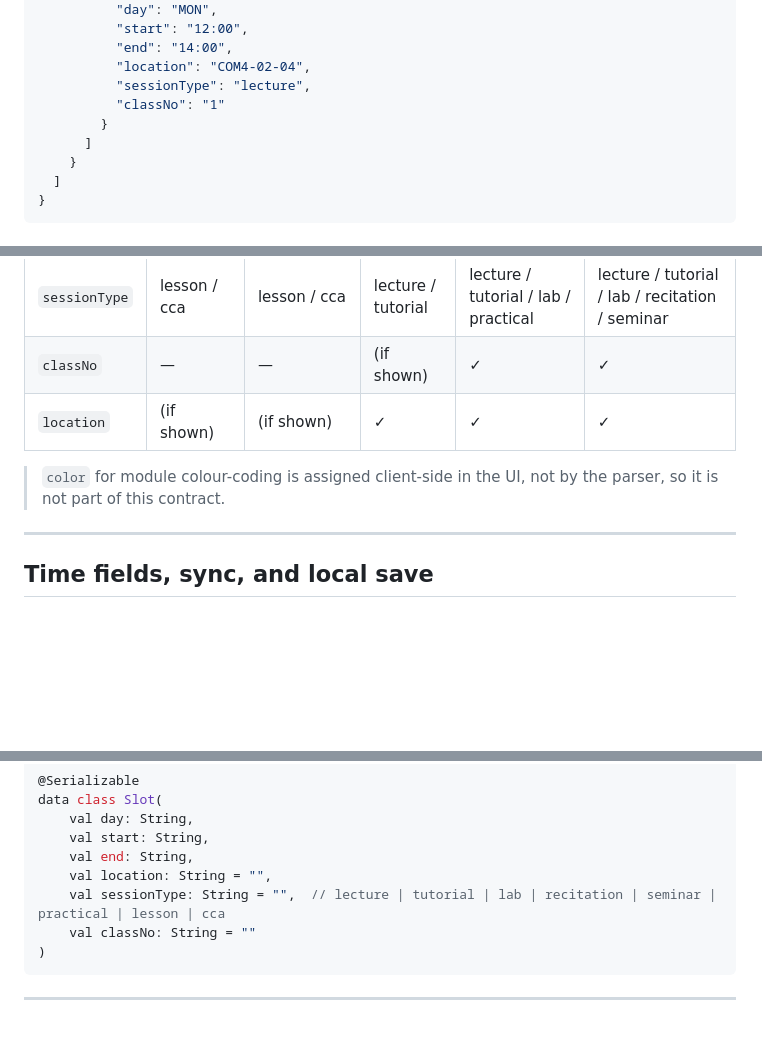
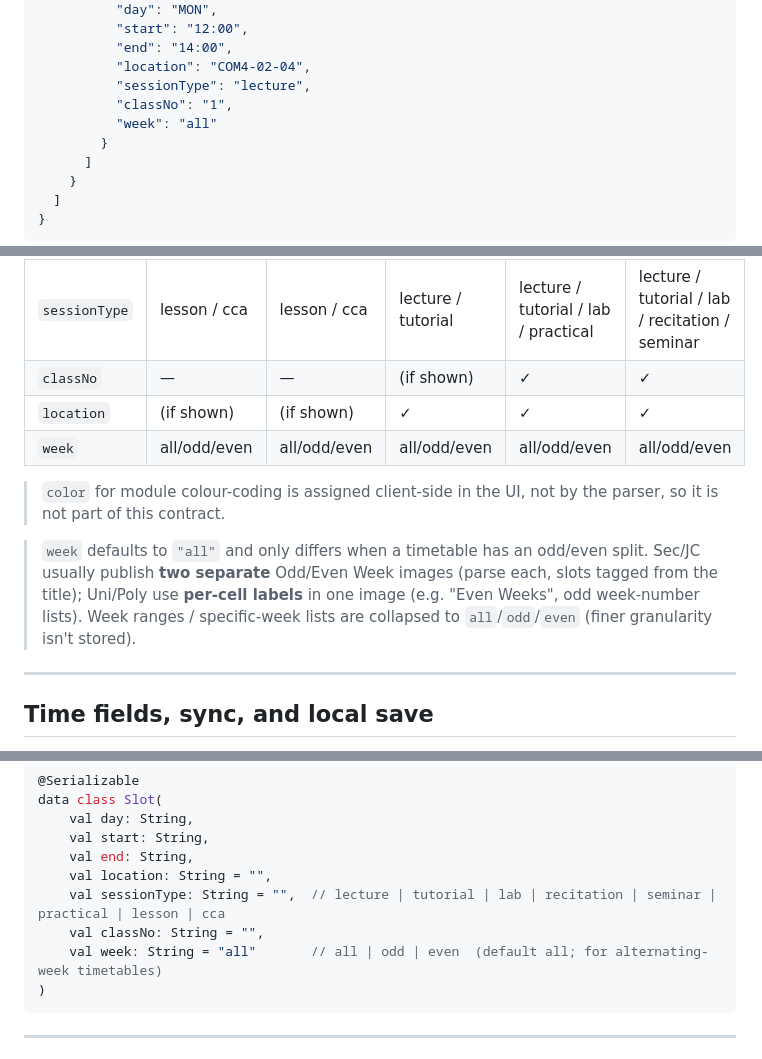
Before and after one commit to yujiankoh/modulo, a Markdown page: docs/modulo-data-schema.md, 3 parts joined by grey strips. Drawn GitHub-style; blank space fills up the shorter version.

Commit message:
Added week into schema

````diff
--- a/docs/modulo-data-schema.md
+++ b/docs/modulo-data-schema.md
@@ -95,7 +95,8 @@ to the level and leaves the rest as `""`; the STORAGE shape is identical for eve
           "end": "14:00",
           "location": "COM4-02-04",
           "sessionType": "lecture",
-          "classNo": "1"
+          "classNo": "1",
+          "week": "all"
         }
       ]
     }
@@ -127,9 +129,15 @@ to the level and leaves the rest as `""`; the STORAGE shape is identical for eve
 | `sessionType` | lesson / cca | lesson / cca | lecture / tutorial | lecture / tutorial / lab / practical | lecture / tutorial / lab / recitation / seminar |
 | `classNo`     | —       | —         | (if shown) | ✓ | ✓ |
 | `location`    | (if shown) | (if shown) | ✓ | ✓ | ✓ |
+| `week`        | all/odd/even | all/odd/even | all/odd/even | all/odd/even | all/odd/even |
 
 > `color` for module colour-coding is assigned client-side in the UI, not by the parser,
 > so it is not part of this contract.
+
+> `week` defaults to `"all"` and only differs when a timetable has an odd/even split. Sec/JC
+> usually publish **two separate** Odd/Even Week images (parse each, slots tagged from the title);
+> Uni/Poly use **per-cell labels** in one image (e.g. "Even Weeks", odd week-number lists). Week
+> ranges / specific-week lists are collapsed to `all`/`odd`/`even` (finer granularity isn't stored).
 
 ---
 
@@ -208,7 +216,8 @@ data class Slot(
     val end: String,
     val location: String = "",
     val sessionType: String = "",  // lecture | tutorial | lab | recitation | seminar | practical | lesson | cca
-    val classNo: String = ""
+    val classNo: String = "",
+    val week: String = "all"       // all | odd | even  (default all; for alternating-week timetables)
 )
 ```
 
````
Also changed, not shown: other parts of docs/modulo-data-schema.md (+2 -0 lines).
